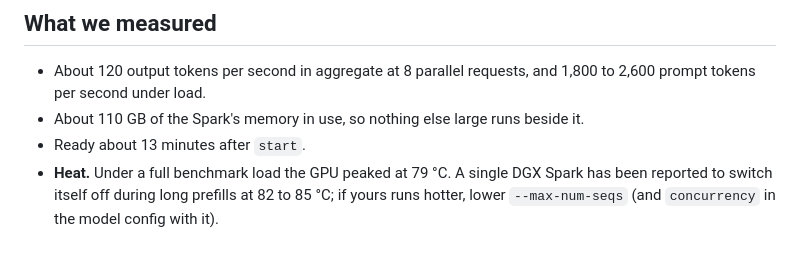
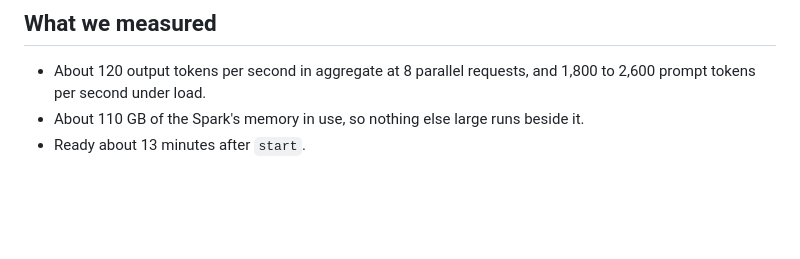
Before and after one commit to deepset-ai/evolve-within-bounds, a Markdown page: serving/nemotron-3.5-super-vl/README.md, the part around the change. GitHub-like rendering; blank space fills up the shorter version.

Commit message:
Remove GPU temperature details from README.

```diff
--- a/serving/nemotron-3.5-super-vl/README.md
+++ b/serving/nemotron-3.5-super-vl/README.md
@@ -55,6 +55,3 @@ hatch run serving:super-vl stop
   under load.
 - About 110 GB of the Spark's memory in use, so nothing else large runs beside it.
 - Ready about 13 minutes after `start`.
-- **Heat.** Under a full benchmark load the GPU peaked at 79 °C. A single DGX Spark has been reported to switch itself
-  off during long prefills at 82 to 85 °C; if yours runs hotter, lower `--max-num-seqs` (and `concurrency` in the model
-  config with it).
```
